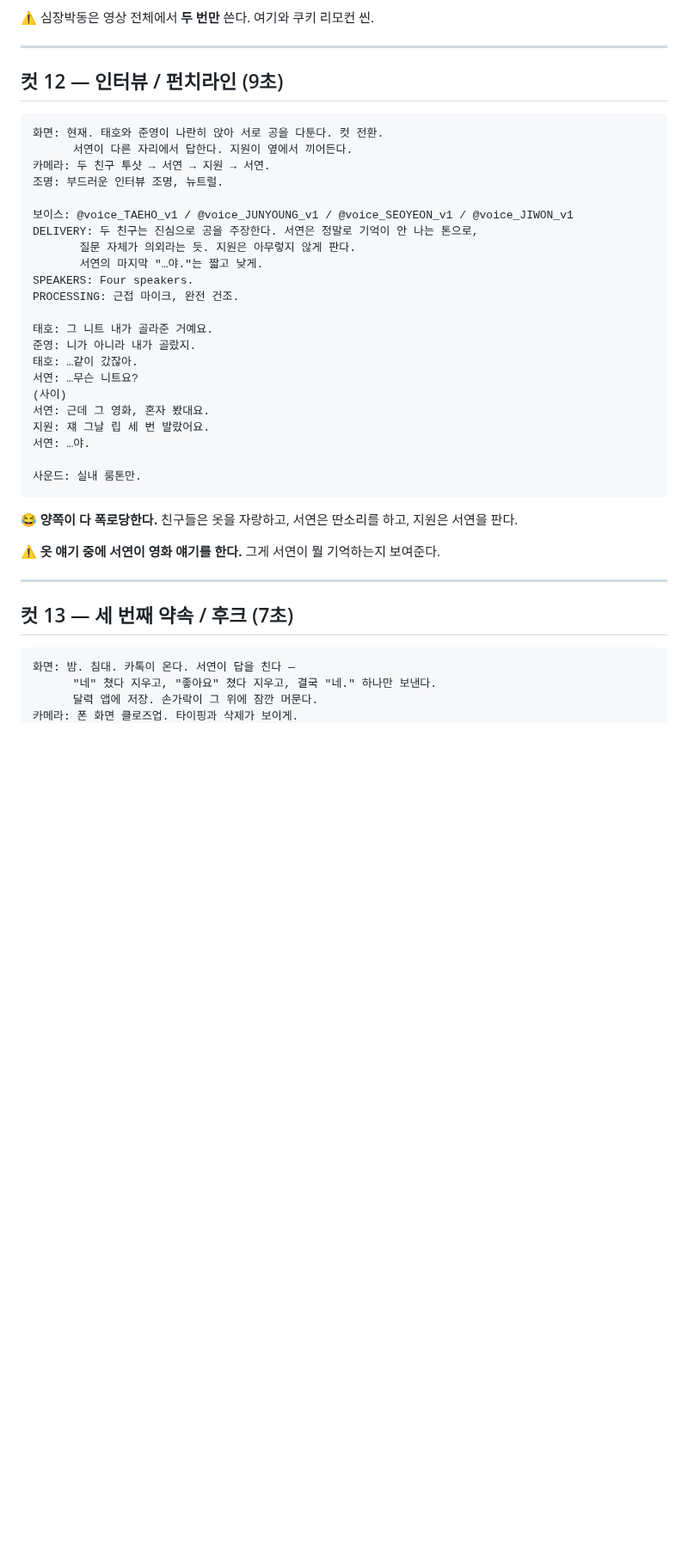
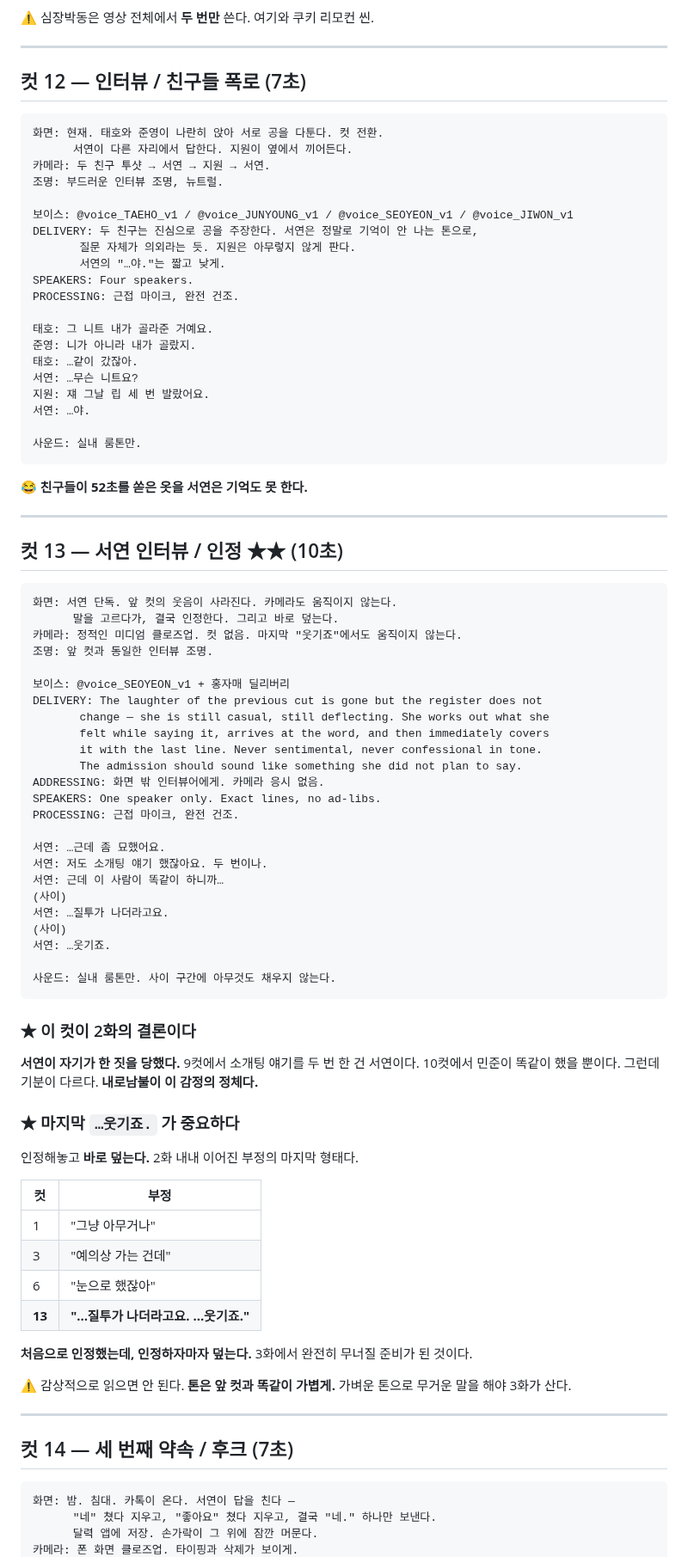
Before and after one commit to hwaganand/hwaga, a Markdown page: docs/episode2-hong.md, the part around one of its changes. Shown at 86% size. Rendered like a GitHub page; blank space fills up the shorter version.

````diff
--- a/docs/episode2-hong.md
+++ b/docs/episode2-hong.md
@@ -448,7 +460,7 @@ SPEAKERS: Zero speakers. 대사 없음, V.O. 없음. 아무 말도 하지 않는
 
 ---
 
-## 컷 12 — 인터뷰 / 펀치라인 (9초)
+## 컷 12 — 인터뷰 / 친구들 폭로 (7초)
 
 ```
 화면: 현재. 태호와 준영이 나란히 앉아 서로 공을 다툰다. 컷 전환.
@@ -459,7 +471,7 @@ SPEAKERS: Zero speakers. 대사 없음, V.O. 없음. 아무 말도 하지 않는
 보이스: @voice_TAEHO_v1 / @voice_JUNYOUNG_v1 / @voice_SEOYEON_v1 / @voice_JIWON_v1
 DELIVERY: 두 친구는 진심으로 공을 주장한다. 서연은 정말로 기억이 안 나는 톤으로,
        질문 자체가 의외라는 듯. 지원은 아무렇지 않게 판다.
-       서연의 마지막 "…야."는 짧고 낮게.
+       서연의 "…야."는 짧고 낮게.
 SPEAKERS: Four speakers.
 PROCESSING: 근접 마이크, 완전 건조.
 
@@ -467,22 +479,71 @@ PROCESSING: 근접 마이크, 완전 건조.
 준영: 니가 아니라 내가 골랐지.
 태호: …같이 갔잖아.
 서연: …무슨 니트요?
-(사이)
-서연: 근데 그 영화, 혼자 봤대요.
 지원: 쟤 그날 립 세 번 발랐어요.
 서연: …야.
 
 사운드: 실내 룸톤만.
 ```
 
-😂 **양쪽이 다 폭로당한다.**
-친구들은 옷을 자랑하고, 서연은 딴소리를 하고, 지원은 서연을 판다.
-
-⚠️ **옷 얘기 중에 서연이 영화 얘기를 한다.** 그게 서연이 뭘 기억하는지 보여준다.
+😂 **친구들이 52초를 쏟은 옷을 서연은 기억도 못 한다.**
 
 ---
 
-## 컷 13 — 세 번째 약속 / 후크 (7초)
+## 컷 13 — 서연 인터뷰 / 인정 ★★ (10초)
+
+```
+화면: 서연 단독. 앞 컷의 웃음이 사라진다. 카메라도 움직이지 않는다.
+      말을 고르다가, 결국 인정한다. 그리고 바로 덮는다.
+카메라: 정적인 미디엄 클로즈업. 컷 없음. 마지막 "웃기죠"에서도 움직이지 않는다.
+조명: 앞 컷과 동일한 인터뷰 조명.
+
+보이스: @voice_SEOYEON_v1 + 홍자매 딜리버리
+DELIVERY: The laughter of the previous cut is gone but the register does not
+       change — she is still casual, still deflecting. She works out what she
+       felt while saying it, arrives at the word, and then immediately covers
+       it with the last line. Never sentimental, never confessional in tone.
+       The admission should sound like something she did not plan to say.
+ADDRESSING: 화면 밖 인터뷰어에게. 카메라 응시 없음.
+SPEAKERS: One speaker only. Exact lines, no ad-libs.
+PROCESSING: 근접 마이크, 완전 건조.
+
+서연: …근데 좀 묘했어요.
+서연: 저도 소개팅 얘기 했잖아요. 두 번이나.
+서연: 근데 이 사람이 똑같이 하니까…
+(사이)
+서연: …질투가 나더라고요.
+(사이)
+서연: …웃기죠.
+
+사운드: 실내 룸톤만. 사이 구간에 아무것도 채우지 않는다.
+```
+
+### ★ 이 컷이 2화의 결론이다
+
+**서연이 자기가 한 짓을 당했다.**
+9컷에서 소개팅 얘기를 두 번 한 건 서연이다. 10컷에서 민준이 똑같이 했을 뿐이다.
+그런데 기분이 다르다. **내로남불이 이 감정의 정체다.**
+
+### ★ 마지막 `…웃기죠.` 가 중요하다
+
+인정해놓고 **바로 덮는다.** 2화 내내 이어진 부정의 마지막 형태다.
+
+| 컷 | 부정 |
+|---|---|
+| 1 | "그냥 아무거나" |
+| 3 | "예의상 가는 건데" |
+| 6 | "눈으로 했잖아" |
+| **13** | **"…질투가 나더라고요. …웃기죠."** |
+
+**처음으로 인정했는데, 인정하자마자 덮는다.**
+3화에서 완전히 무너질 준비가 된 것이다.
+
+⚠️ 감상적으로 읽으면 안 된다. **톤은 앞 컷과 똑같이 가볍게.**
+가벼운 톤으로 무거운 말을 해야 3화가 산다.
+
+---
+
+## 컷 14 — 세 번째 약속 / 후크 (7초)
 
 ```
 화면: 밤. 침대. 카톡이 온다. 서연이 답을 친다 —
````
Also changed, not shown: other parts of docs/episode2-hong.md (+53 -25 lines).
